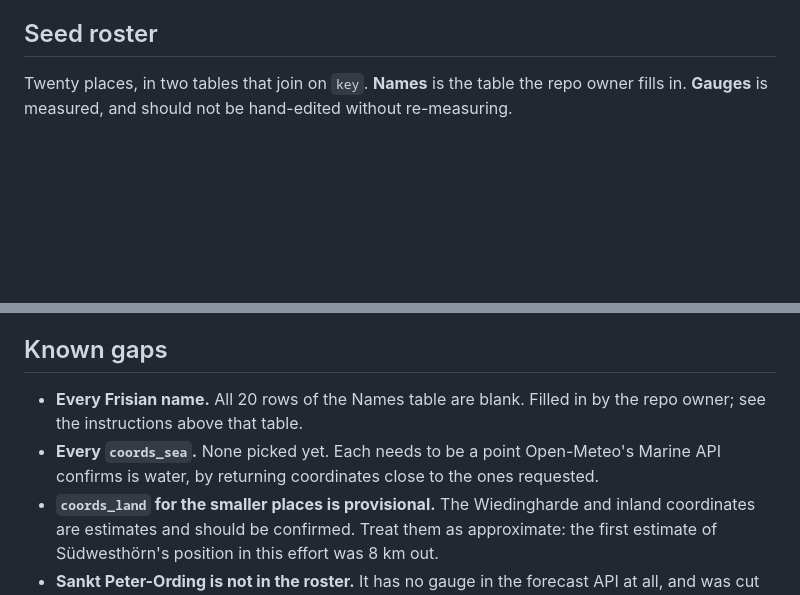
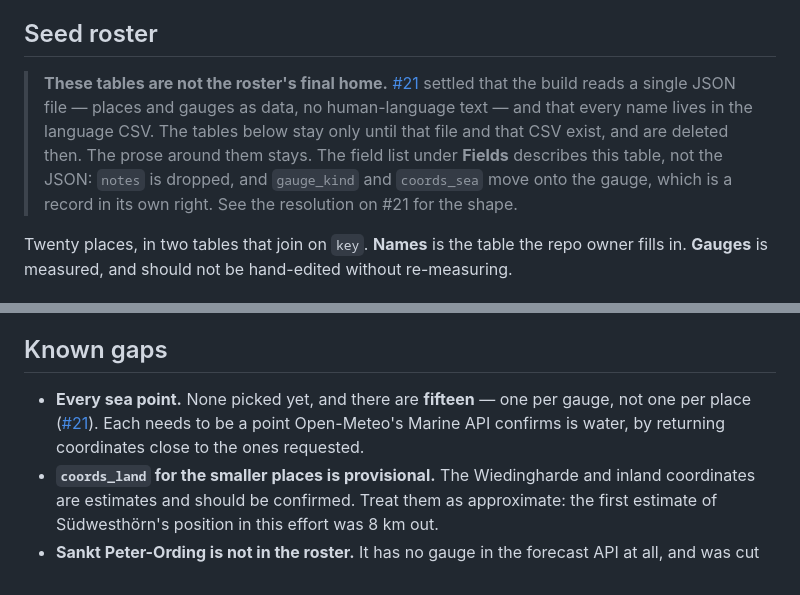
Before and after one commit to Commander-Cody/weather-page, a Markdown page: docs/places.md, 2 parts joined by grey strips. GitHub-like rendering; blank space fills up the shorter version.

```diff
--- a/docs/places.md
+++ b/docs/places.md
@@ -47,6 +47,15 @@ guard is to compare the coordinates requested against the coordinates returned.
 the land point seaward instead would quietly degrade the wind and rain forecast.
 
 ## Seed roster
+
+> **These tables are not the roster's final home.**
+> [#21](https://github.com/Commander-Cody/weather-page/issues/21) settled that the build
+> reads a single JSON file — places and gauges as data, no human-language text — and that
+> every name lives in the language CSV. The tables below stay only until that file and
+> that CSV exist, and are deleted then. The prose around them stays.
+> The field list under **Fields** describes this table, not the JSON: `notes` is dropped,
+> and `gauge_kind` and `coords_sea` move onto the gauge, which is a record in its own
+> right. See the resolution on #21 for the shape.
 
 Twenty places, in two tables that join on `key`. **Names** is the table the repo owner
 fills in. **Gauges** is measured, and should not be hand-edited without re-measuring.
@@ -168,10 +177,10 @@ seaward of the barrage — so it reflects the sea, not the impounded river.
 
 ## Known gaps
 
-- **Every Frisian name.** All 20 rows of the Names table are blank. Filled in by the repo
-  owner; see the instructions above that table.
-- **Every `coords_sea`.** None picked yet. Each needs to be a point Open-Meteo's Marine
-  API confirms is water, by returning coordinates close to the ones requested.
+- **Every sea point.** None picked yet, and there are **fifteen** — one per gauge, not one
+  per place ([#21](https://github.com/Commander-Cody/weather-page/issues/21)). Each needs
+  to be a point Open-Meteo's Marine API confirms is water, by returning coordinates close
+  to the ones requested.
 - **`coords_land` for the smaller places is provisional.** The Wiedingharde and inland
   coordinates are estimates and should be confirmed. Treat them as approximate: the first
   estimate of Südwesthörn's position in this effort was 8 km out.
```
Also changed, not shown: CONTEXT.md (+16 -5 lines), docs/adr/0003-place-names-are-a-native-name-plus-per-variety-overrides.md (+39 -4 lines).
